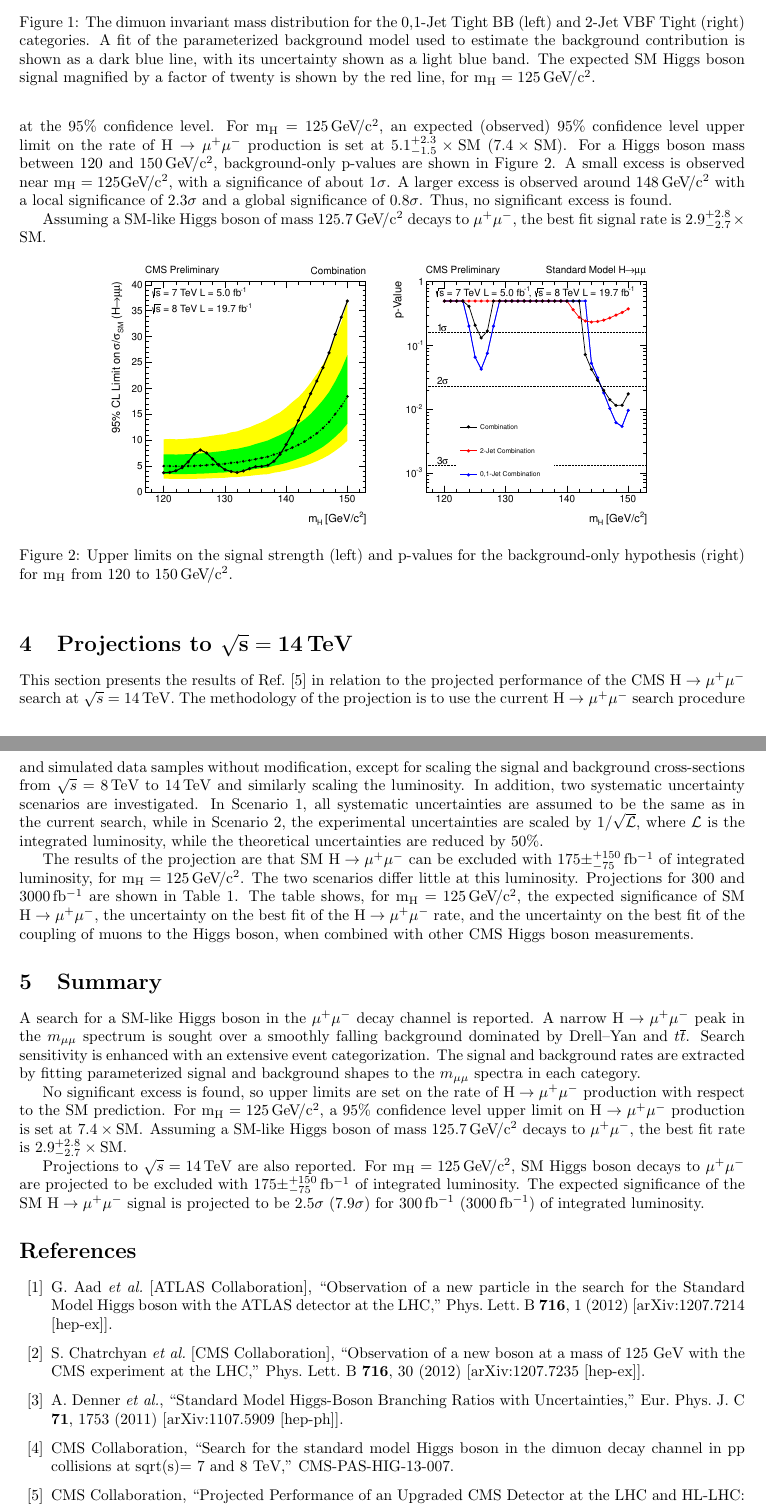
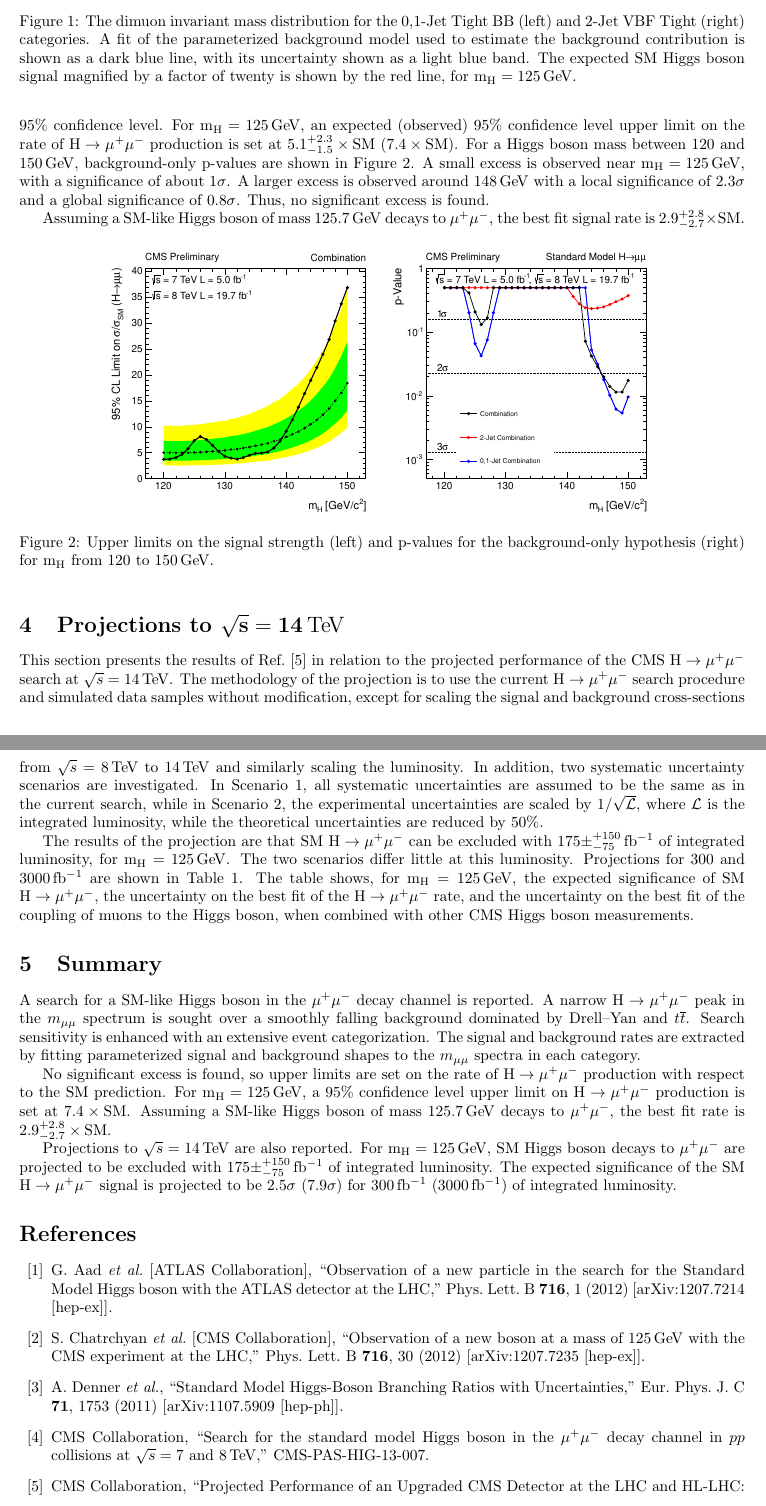
Before and after one commit to byzhou/posterTemplate, a LaTeX document (proceedings/eprint.tex, which reads proceedings/econfmacros.tex): two parts of pages 3 and 4 of 4, joined at a grey line, cut so that both start at the same text. Compiled offline with pdfLaTeX.

Commit message:
changed all GeV/c* to GeV and normalised eV and unit spacing

```diff
--- a/proceedings/econfmacros.tex
+++ b/proceedings/econfmacros.tex
@@ -130,6 +130,9 @@
 \def\mm{\ensuremath{\mu^+\mu^-}}
 \def\hmm{\ensuremath{\mathrm{H}\to\mu^+\mu^-}}
 \def\mh{\ensuremath{\mathrm{m_H}}}
+\def\TeV{\ensuremath{\mathrm{Te\kern -0.1em V}}}
 \def\GeV{\ensuremath{\mathrm{Ge\kern -0.1em V}}}
-\def\GeVc{\ensuremath{\mathrm{Ge\kern -0.1em V\!/c}}}
-\def\GeVcc{\ensuremath{\mathrm{Ge\kern -0.1em V\!/c^2}}}
+%\def\GeVc{\ensuremath{\mathrm{Ge\kern -0.1em V\!/c}}}
+%\def\GeVcc{\ensuremath{\mathrm{Ge\kern -0.1em V\!/c^2}}}
+\def\GeVc{\GeV{}}
+\def\GeVcc{\GeV{}}
--- a/proceedings/eprint.tex
+++ b/proceedings/eprint.tex
@@ -208,7 +208,7 @@ For $\mh{}=125\,\GeVcc{}$, an expected (observed) 95\% confidence level upper li
 on the rate of \hmm{} production is set at
 $5.1^{+2.3}_{-1.5}\times\mathrm{SM}$ ($7.4\times\mathrm{SM}$).
 For a Higgs boson mass between 120 and 150\,\GeVcc{}, background-only p-values are shown
-in Figure~\ref{fig:results}.  A small excess is observed near $\mh{}=125\GeVcc{}$, with
+in Figure~\ref{fig:results}.  A small excess is observed near $\mh{}=125\,\GeVcc{}$, with
 a significance of about $1\sigma$.  A larger excess is observed around 148\,\GeVcc{}
 with a local significance of $2.3\sigma$ and a global significance
 of $0.8\sigma$.  Thus, no significant excess is found.
@@ -226,14 +226,14 @@ the best fit signal rate is $2.9^{+2.8}_{-2.7}\times\mathrm{SM}$.
 \label{fig:results}
 \end{figure}
 
-\section{Projections to $\mathbf{\sqrt{s}=14}$\,TeV}
+\section{Projections to $\mathbf{\sqrt{s}=14}$\,\TeV{}}
 
 This section presents the results of Ref.~\cite{CMS:2013xfa} in relation to
-the projected performance of the CMS \hmm{} search at $\sqrt{s}=14$\,TeV.
+the projected performance of the CMS \hmm{} search at $\sqrt{s}=14$\,\TeV{}.
 The methodology of the projection is to use the current \hmm{} search
 procedure and simulated data samples without modification, except
-for scaling the signal and background cross-sections from $\sqrt{s}=8$\,TeV
-to 14\,TeV and similarly scaling the luminosity.
+for scaling the signal and background cross-sections from $\sqrt{s}=8$\,\TeV{}
+to 14\,\TeV{} and similarly scaling the luminosity.
 In addition, two systematic uncertainty scenarios are investigated.
 In Scenario~1, all systematic uncertainties are assumed to be the same
 as in the current search, while in Scenario~2, the experimental uncertainties
@@ -310,7 +310,7 @@ $2.5\sigma$ ($7.9\sigma$) for 300\,fb$^{-1}$ (3000\,fb$^{-1}$) of integrated lum
 %\cite{Chatrchyan:2012ufa}
 \bibitem{Chatrchyan:2012ufa}
   S.~Chatrchyan {\it et al.}  [CMS Collaboration],
-  ``Observation of a new boson at a mass of 125 GeV with the CMS experiment at the LHC,''
+  ``Observation of a new boson at a mass of 125\,\GeV{} with the CMS experiment at the LHC,''
   Phys.\ Lett.\ B {\bf 716}, 30 (2012)
   [arXiv:1207.7235 [hep-ex]].
   %%CITATION = ARXIV:1207.7235;%%
@@ -339,8 +339,8 @@ $2.5\sigma$ ($7.9\sigma$) for 300\,fb$^{-1}$ (3000\,fb$^{-1}$) of integrated lum
 %\cite{CMS:2013aga}
 \bibitem{CMS:2013aga}
   CMS Collaboration,
-  ``Search for the standard model Higgs boson in the dimuon decay channel
-in pp collisions at sqrt(s)= 7 and 8 TeV,''
+  ``Search for the standard model Higgs boson in the $\mu^+\mu^-$ decay channel
+in $pp$ collisions at $\sqrt{s}= 7$ and 8\,\TeV{},''
   CMS-PAS-HIG-13-007.
   %%CITATION = CMS-PAS-HIG-13-007;%%
   %9 citations counted in INSPIRE as of 24 Jul 2014
```
Also changed, not shown: proceedings/eprint.tex (16 more changed lines).
